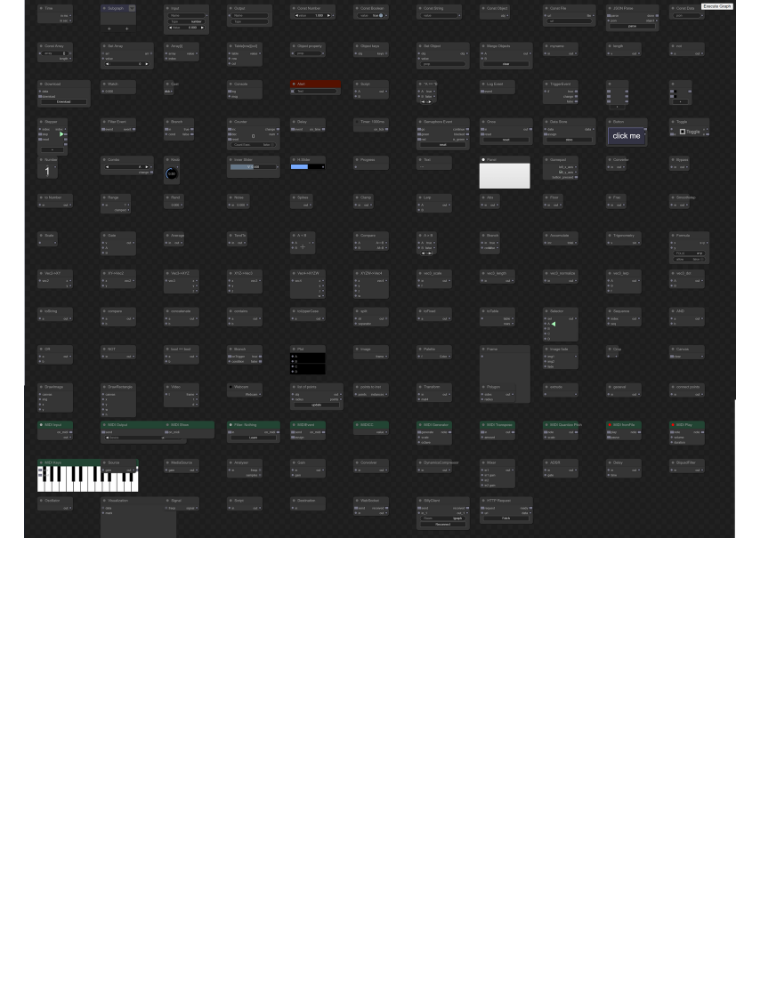
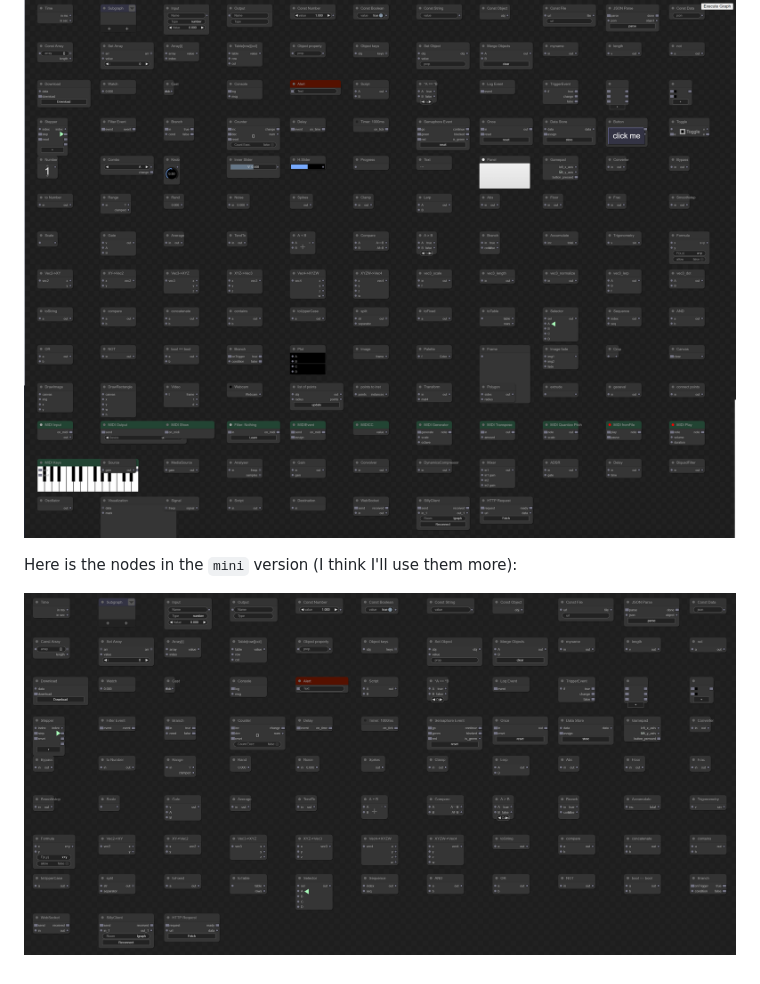
Before and after one commit to liusida/StoneSoup, a Markdown page: README.md, the part around the change. GitHub-like rendering; pictures changed too: images/all_LG_mini_nodes.png (added); blank space fills up the shorter version.

Commit message:
nodes in mini

```diff
--- a/README.md
+++ b/README.md
@@ -53,3 +53,7 @@ Let's create something amazing together!
 LiteGraph has many built-in nodes, let's take a quick look at all of them:
 
 ![nodes](images/all_LG_nodes.png)
+
+Here is the nodes in the `mini` version (I think I'll use them more):
+
+![nodes](images/all_LG_mini_nodes.png)
```
Also changed, not shown: 2 other files.
